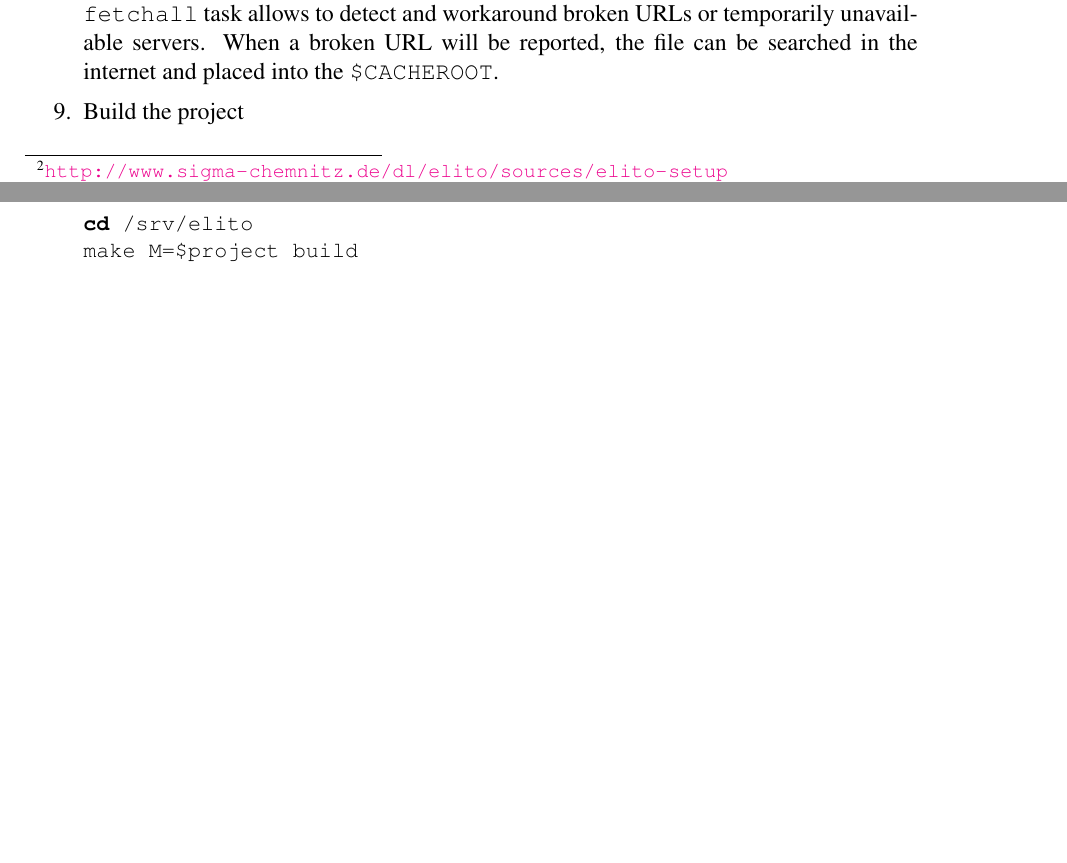
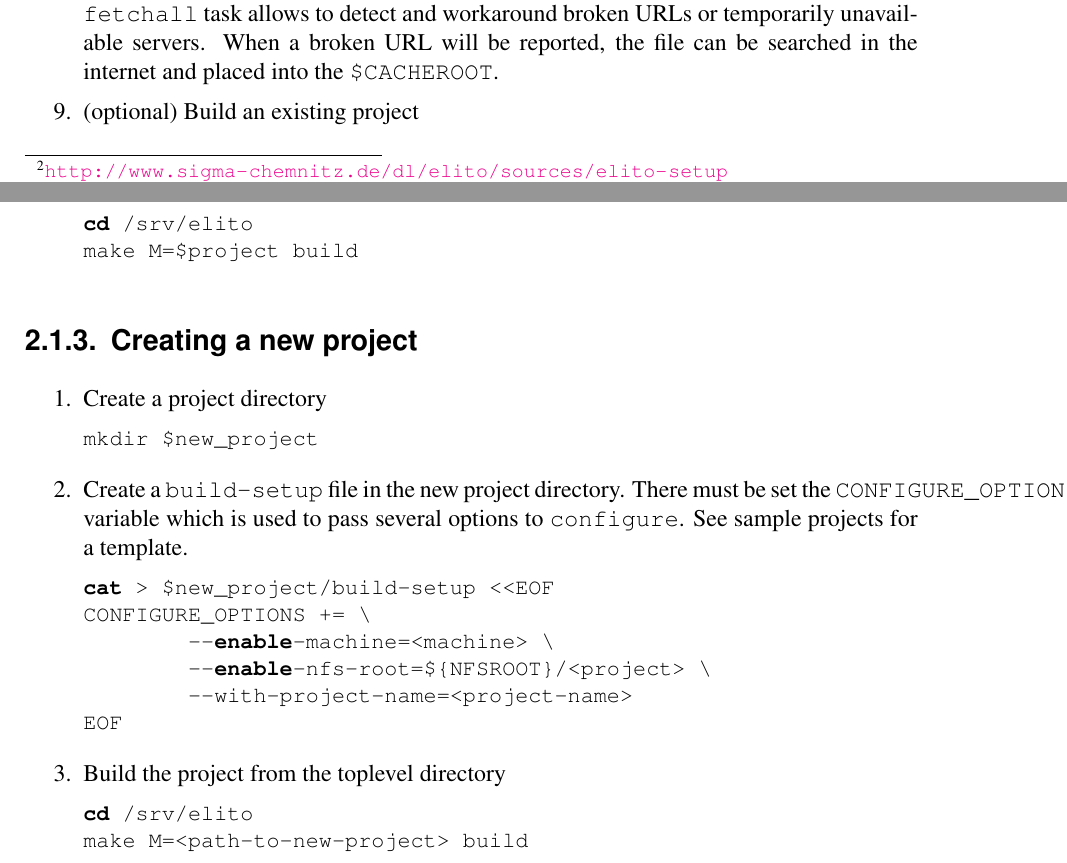
Before and after one commit to sigma-embedded/elito-de.sigma-chemnitz, a LaTeX document (doc/manual/main.tex, which reads doc/manual/20-quickstart.tex): two parts of pages 4 and 5 of 10, joined at a grey line, cut so that both start at the same text, the shorter picture padded with empty space. Compiled offline with pdfLaTeX; an older LaTeX class or package is replaced by its successor.

Commit message:
doc: added create-new-project section

```diff
--- a/doc/manual/20-quickstart.tex
+++ b/doc/manual/20-quickstart.tex
@@ -109,12 +109,39 @@ cd /srv/elito/$project
   workaround broken URLs or temporarily unavailable servers.  When a
   broken URL will be reported, the file can be searched in the
   internet and placed into the \texttt{\$CACHEROOT}.
-\item Build the project
+\item (optional) Build an existing project
 \begin{lstlisting}[language=bash]
 cd /srv/elito
 make M=$project build
-\end{lstlisting}
+\end{lstlisting}%$
 
+\end{enumerate}
+
+\subsection{Creating a new project}
+\label{sec:quickstart_new-project}
+
+\begin{enumerate}
+\item Create a project directory
+  \begin{lstlisting}[language=bash]
+mkdir $new_project
+  \end{lstlisting}%$
+\item Create a \texttt{build-setup} file in the new project
+  directory. There must be set the \texttt{CONFIGURE\_OPTIONS}
+  variable which is used to pass several options to
+  \texttt{configure}.  See sample projects for a template.
+  \begin{lstlisting}[language=bash]
+cat > $new_project/build-setup <<EOF
+CONFIGURE_OPTIONS += \
+	--enable-machine=<machine> \
+        --enable-nfs-root=${NFSROOT}/<project> \
+        --with-project-name=<project-name>
+EOF
+  \end{lstlisting}
+\item Build the project from the toplevel directory
+  \begin{lstlisting}[language=bash]
+cd /srv/elito
+make M=<path-to-new-project> build
+  \end{lstlisting}
 \end{enumerate}
 
 %%% Local Variables:
```
Also changed, not shown: doc/manual/20-quickstart.tex (4 more changed lines).
